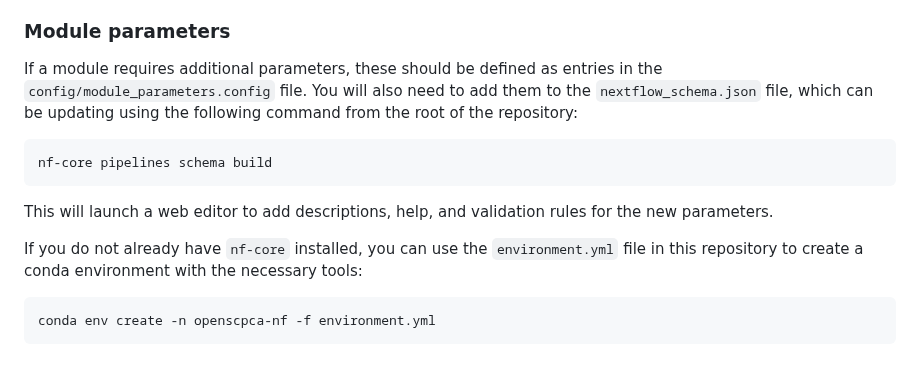
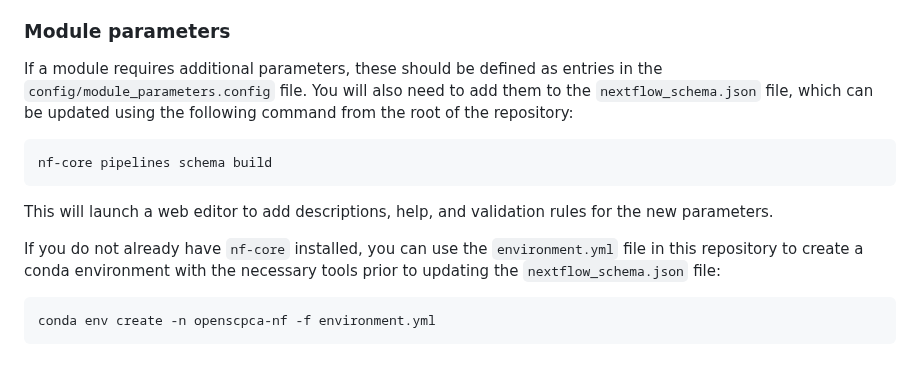
Before and after one commit to AlexsLemonade/OpenScPCA-nf, a Markdown page: porting-modules.md, the part around the change. Rendered like a GitHub page.

Commit message:
Apply suggestions from code review
Co-authored-by: Ally Hawkins <54039191+allyhawkins@users.noreply.github.com>

````diff
--- a/porting-modules.md
+++ b/porting-modules.md
@@ -157,7 +157,7 @@ Where possible, include the `SCPCS` sample id, `SCPCL` library id, or `SCPCP` pr
 ### Module parameters
 
 If a module requires additional parameters, these should be defined as entries in the `config/module_parameters.config` file.
-You will also need to add them to the `nextflow_schema.json` file, which can be updating using the following command from the root of the repository:
+You will also need to add them to the `nextflow_schema.json` file, which can be updated using the following command from the root of the repository:
 
 ```bash
 nf-core pipelines schema build
@@ -165,7 +165,7 @@ nf-core pipelines schema build
 
 This will launch a web editor to add descriptions, help, and validation rules for the new parameters.
 
-If you do not already have `nf-core` installed, you can use the `environment.yml` file in this repository to create a conda environment with the necessary tools:
+If you do not already have `nf-core` installed, you can use the `environment.yml` file in this repository to create a conda environment with the necessary tools prior to updating the `nextflow_schema.json` file:
 
 ```bash
 conda env create -n openscpca-nf -f environment.yml
````
Also changed, not shown: readme-internal.md (+1 -1 lines).
